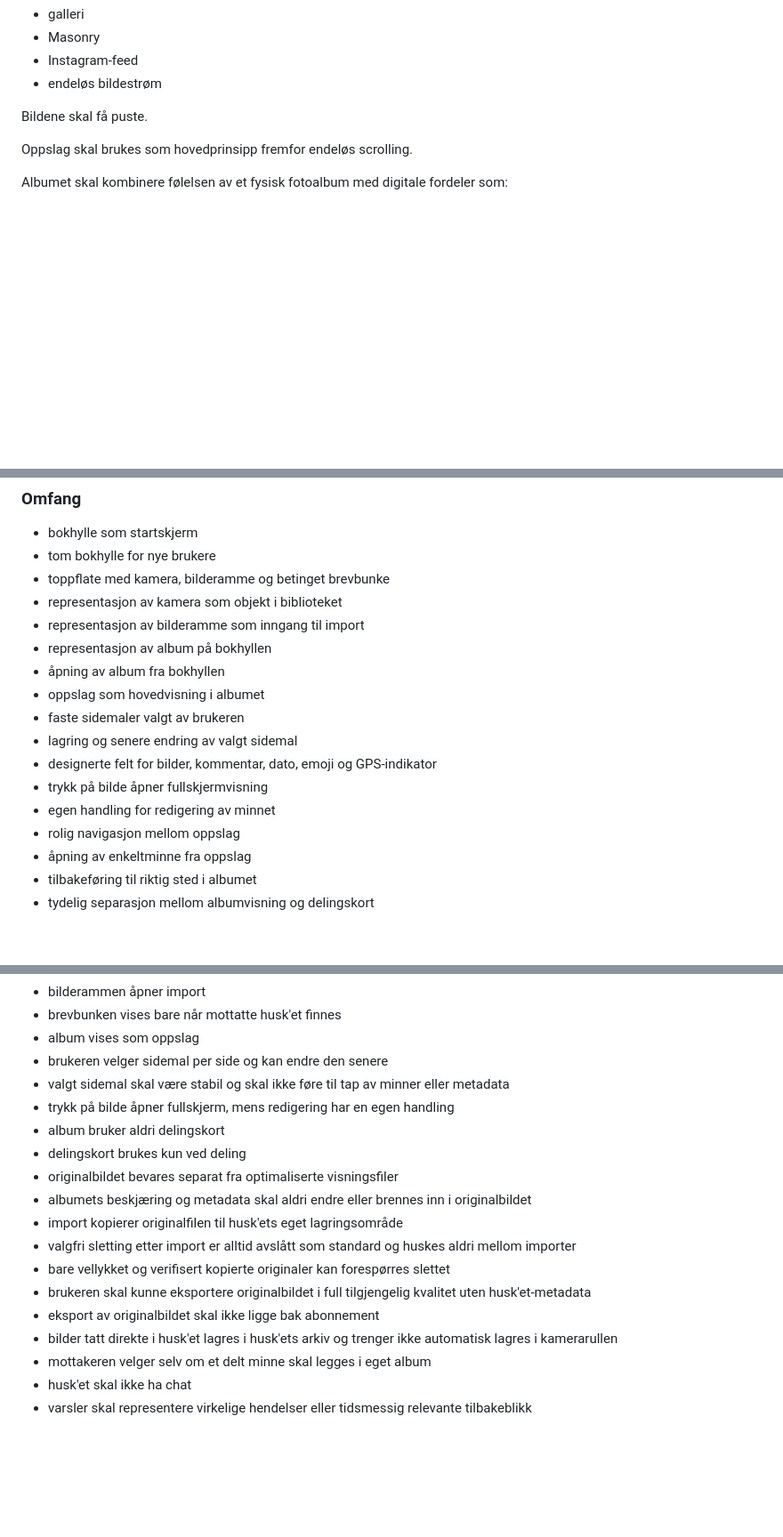
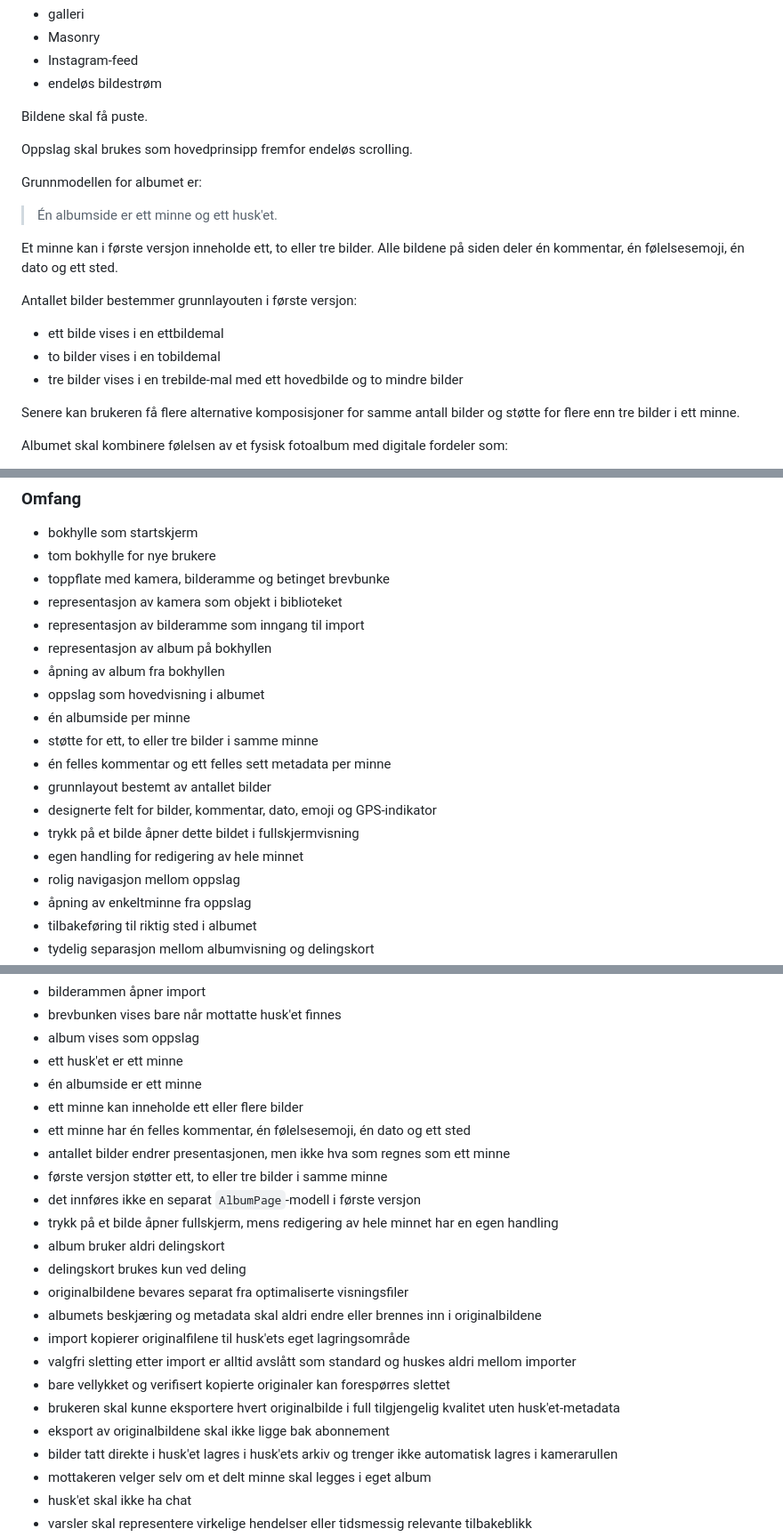
Before and after one commit to Tony-MCL/husket-v2, a Markdown page: docs/PRODUCT_DIRECTION_AND_SPRINT_2.md, 3 parts joined by grey strips. Shown at 89% size. GitHub-like rendering; blank space fills up the shorter version.

Commit message:
Align Sprint 2 with multi-photo memory model

```diff
--- a/docs/PRODUCT_DIRECTION_AND_SPRINT_2.md
+++ b/docs/PRODUCT_DIRECTION_AND_SPRINT_2.md
@@ -131,6 +131,20 @@ Bildene skal få puste.
 
 Oppslag skal brukes som hovedprinsipp fremfor endeløs scrolling.
 
+Grunnmodellen for albumet er:
+
+> Én albumside er ett minne og ett husk'et.
+
+Et minne kan i første versjon inneholde ett, to eller tre bilder. Alle bildene på siden deler én kommentar, én følelsesemoji, én dato og ett sted.
+
+Antallet bilder bestemmer grunnlayouten i første versjon:
+
+- ett bilde vises i en ettbildemal
+- to bilder vises i en tobildemal
+- tre bilder vises i en trebilde-mal med ett hovedbilde og to mindre bilder
+
+Senere kan brukeren få flere alternative komposisjoner for samme antall bilder og støtte for flere enn tre bilder i ett minne.
+
 Albumet skal kombinere følelsen av et fysisk fotoalbum med digitale fordeler som:
 
 - rask navigasjon
@@ -283,11 +299,13 @@ Bygge den første helhetlige opplevelsen av bibliotek, bokhylle, album og oppsla
 - representasjon av album på bokhyllen
 - åpning av album fra bokhyllen
 - oppslag som hovedvisning i albumet
-- faste sidemaler valgt av brukeren
-- lagring og senere endring av valgt sidemal
+- én albumside per minne
+- støtte for ett, to eller tre bilder i samme minne
+- én felles kommentar og ett felles sett metadata per minne
+- grunnlayout bestemt av antallet bilder
 - designerte felt for bilder, kommentar, dato, emoji og GPS-indikator
-- trykk på bilde åpner fullskjermvisning
-- egen handling for redigering av minnet
+- trykk på et bilde åpner dette bildet i fullskjermvisning
+- egen handling for redigering av hele minnet
 - rolig navigasjon mellom oppslag
 - åpning av enkeltminne fra oppslag
 - tilbakeføring til riktig sted i albumet
@@ -430,18 +454,23 @@ Følgende beslutninger skal ikke endres gjennom tilfeldige UI-valg under impleme
 - bilderammen åpner import
 - brevbunken vises bare når mottatte husk'et finnes
 - album vises som oppslag
-- brukeren velger sidemal per side og kan endre den senere
-- valgt sidemal skal være stabil og skal ikke føre til tap av minner eller metadata
-- trykk på bilde åpner fullskjerm, mens redigering har en egen handling
+- ett husk'et er ett minne
+- én albumside er ett minne
+- ett minne kan inneholde ett eller flere bilder
+- ett minne har én felles kommentar, én følelsesemoji, én dato og ett sted
+- antallet bilder endrer presentasjonen, men ikke hva som regnes som ett minne
+- første versjon støtter ett, to eller tre bilder i samme minne
+- det innføres ikke en separat `AlbumPage`-modell i første versjon
+- trykk på et bilde åpner fullskjerm, mens redigering av hele minnet har en egen handling
 - album bruker aldri delingskort
 - delingskort brukes kun ved deling
-- originalbildet bevares separat fra optimaliserte visningsfiler
-- albumets beskjæring og metadata skal aldri endre eller brennes inn i originalbildet
-- import kopierer originalfilen til husk'ets eget lagringsområde
+- originalbildene bevares separat fra optimaliserte visningsfiler
+- albumets beskjæring og metadata skal aldri endre eller brennes inn i originalbildene
+- import kopierer originalfilene til husk'ets eget lagringsområde
 - valgfri sletting etter import er alltid avslått som standard og huskes aldri mellom importer
 - bare vellykket og verifisert kopierte originaler kan forespørres slettet
-- brukeren skal kunne eksportere originalbildet i full tilgjengelig kvalitet uten husk'et-metadata
-- eksport av originalbildet skal ikke ligge bak abonnement
+- brukeren skal kunne eksportere hvert originalbilde i full tilgjengelig kvalitet uten husk'et-metadata
+- eksport av originalbildene skal ikke ligge bak abonnement
 - bilder tatt direkte i husk'et lagres i husk'ets arkiv og trenger ikke automatisk lagres i kamerarullen
 - mottakeren velger selv om et delt minne skal legges i eget album
 - husk'et skal ikke ha chat
```
Also changed, not shown: other parts of docs/PRODUCT_DIRECTION_AND_SPRINT_2.md (+17 -9 lines).
